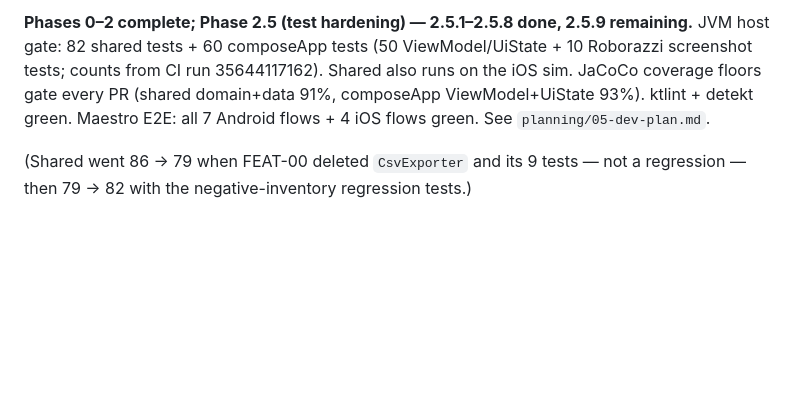
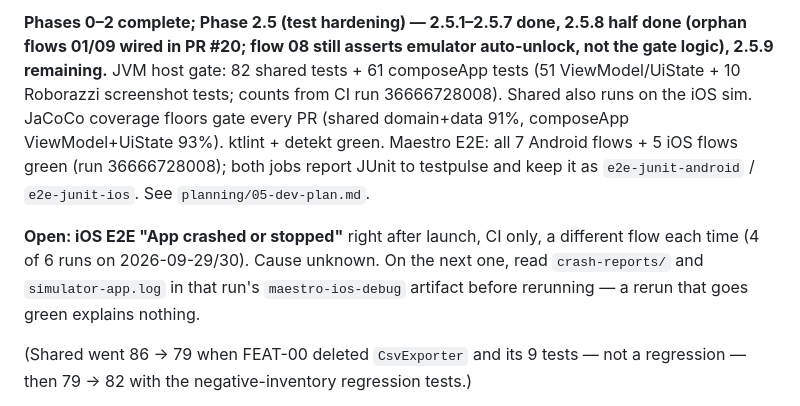
Before and after one commit to bhelco1/Ostomate2, a Markdown page: CLAUDE.md, the part around one of its changes. Rendered like a GitHub page; blank space fills up the shorter version.

```diff
--- a/CLAUDE.md
+++ b/CLAUDE.md
@@ -23,10 +23,18 @@ serves at https://bhelco1.github.io/Ostomate2/, via the `docs/index.html` redire
 
-**Phases 0–2 complete; Phase 2.5 (test hardening) — 2.5.1–2.5.8 done, 2.5.9 remaining.**
-JVM host gate: 82 shared tests + 60 composeApp tests (50 ViewModel/UiState + 10 Roborazzi
-screenshot tests; counts from CI run 35644117162). Shared also runs on the iOS sim. JaCoCo
+**Phases 0–2 complete; Phase 2.5 (test hardening) — 2.5.1–2.5.7 done, 2.5.8 half done
+(orphan flows 01/09 wired in PR #20; flow 08 still asserts emulator auto-unlock, not the
+gate logic), 2.5.9 remaining.**
+JVM host gate: 82 shared tests + 61 composeApp tests (51 ViewModel/UiState + 10 Roborazzi
+screenshot tests; counts from CI run 36666728008). Shared also runs on the iOS sim. JaCoCo
 coverage floors gate every PR (shared domain+data 91%, composeApp ViewModel+UiState 93%).
 ktlint + detekt green.
-Maestro E2E: all 7 Android flows + 4 iOS flows green. See `planning/05-dev-plan.md`.
+Maestro E2E: all 7 Android flows + 5 iOS flows green (run 36666728008); both jobs report
+JUnit to testpulse and keep it as `e2e-junit-android` / `e2e-junit-ios`. See `planning/05-dev-plan.md`.
+
+**Open: iOS E2E "App crashed or stopped"** right after launch, CI only, a different flow
+each time (4 of 6 runs on 2026-09-29/30). Cause unknown. On the next one, read
+`crash-reports/` and `simulator-app.log` in that run's `maestro-ios-debug` artifact
+before rerunning — a rerun that goes green explains nothing.
 
 (Shared went 86 → 79 when FEAT-00 deleted `CsvExporter` and its 9 tests — not a regression —
 then 79 → 82 with the negative-inventory regression tests.)
```
Also changed, not shown: other parts of CLAUDE.md (+1 -1 lines), planning/05-dev-plan.md (+24 -6 lines).
